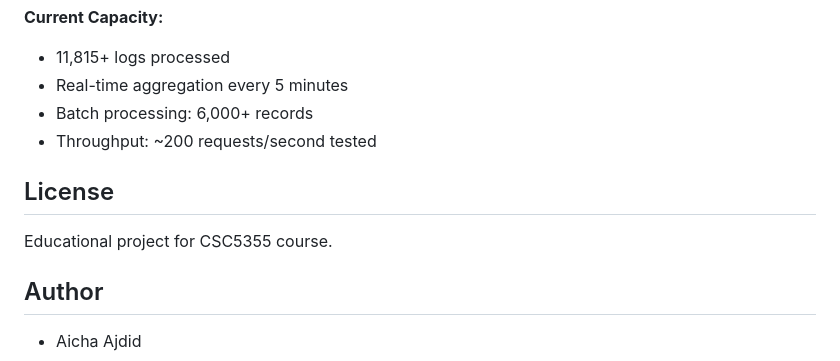
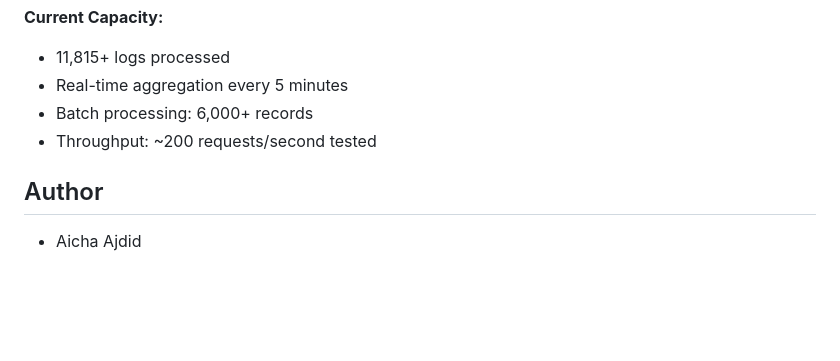
Before and after one commit to AICHAAAAH/Realtime-batch-log-pipeline, a Markdown page: README.md, the part around the change. Drawn GitHub-style; blank space fills up the shorter version.

```diff
--- a/README.md
+++ b/README.md
@@ -209,8 +209,5 @@ Wait 60-90 seconds after starting for Cassandra to fully initialize.
 - Batch processing: 6,000+ records
 - Throughput: ~200 requests/second tested
 
-## License
-Educational project for CSC5355 course.
-
 ## Author
 - Aicha Ajdid
```
